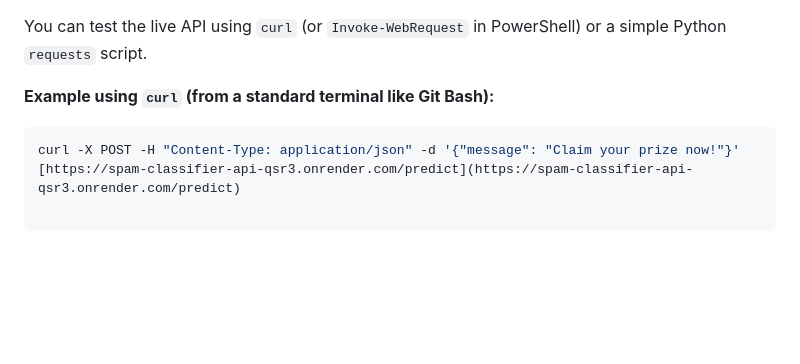
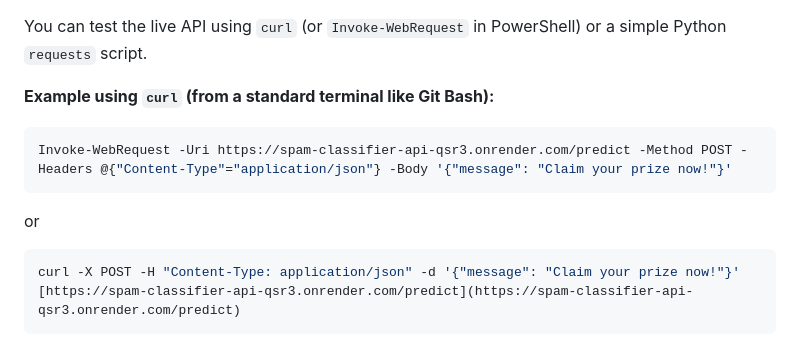
Before and after one commit to ashirghassan/spam-classifier-api, a Markdown page: README.md, the part around the change. GitHub-like rendering; blank space fills up the shorter version.

````diff
--- a/README.md
+++ b/README.md
@@ -83,4 +83,10 @@ You can test the live API using `curl` (or `Invoke-WebRequest` in PowerShell) or
 **Example using `curl` (from a standard terminal like Git Bash):**
 
 ```bash
+Invoke-WebRequest -Uri https://spam-classifier-api-qsr3.onrender.com/predict -Method POST -Headers @{"Content-Type"="application/json"} -Body '{"message": "Claim your prize now!"}'
+```
+
+or
+```bash
 curl -X POST -H "Content-Type: application/json" -d '{"message": "Claim your prize now!"}' [https://spam-classifier-api-qsr3.onrender.com/predict](https://spam-classifier-api-qsr3.onrender.com/predict)
+```
````
